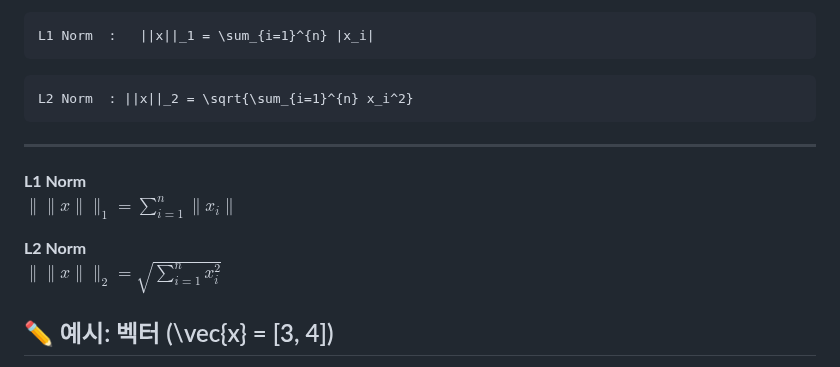
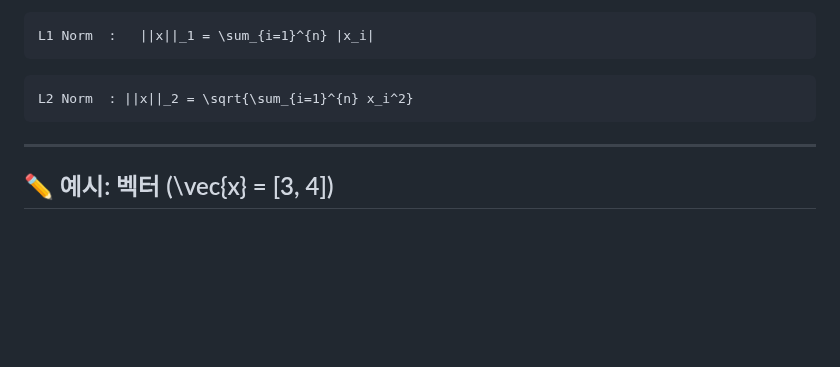
Before and after one commit to simpleego/studybigdata, a Markdown page: 용어정리/노름(Norm).md, the part around the change. Drawn GitHub-style; blank space fills up the shorter version.

````diff
--- a/용어정리/노름(Norm).md
+++ b/용어정리/노름(Norm).md
@@ -76,12 +76,6 @@ L1 Norm  :   ||x||_1 = \sum_{i=1}^{n} |x_i|
 L2 Norm  : ||x||_2 = \sqrt{\sum_{i=1}^{n} x_i^2}
 ```
 ---
-**L1 Norm**
-$\|\|x\|\|_1 = \sum_{i=1}^{n} \|x_i\|$
-
-**L2 Norm**
-$\|\|x\|\|_2 = \sqrt{\sum_{i=1}^{n} x_i^2}$
-
 ## ✏️ 예시: 벡터 \(\vec{x} = [3, 4]\)
 
 **L1 Norm**
````
